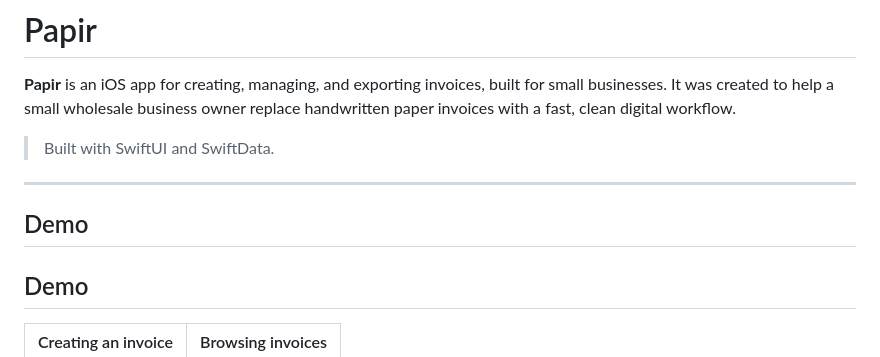
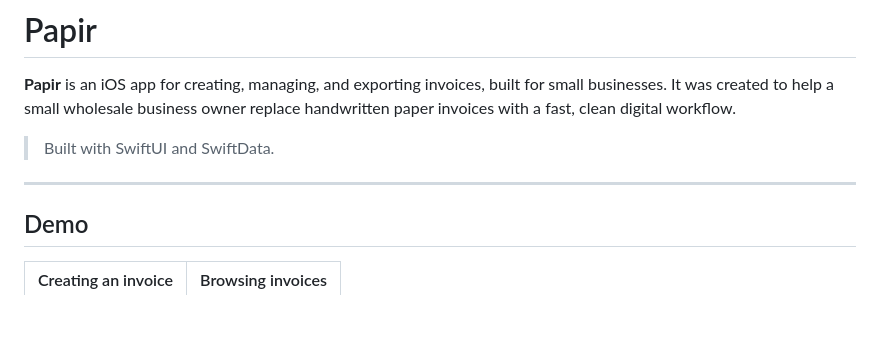
Before and after one commit to Kaisse99/PapirInvoiceGenerator, a Markdown page: README.md, the part around the change. GitHub-like rendering; blank space fills up the shorter version.

Commit message:
Readme Typo Fix

```diff
--- a/README.md
+++ b/README.md
@@ -5,8 +5,6 @@
 > Built with SwiftUI and SwiftData.
 
 ---
-
-## Demo
 
 ## Demo
 
```
